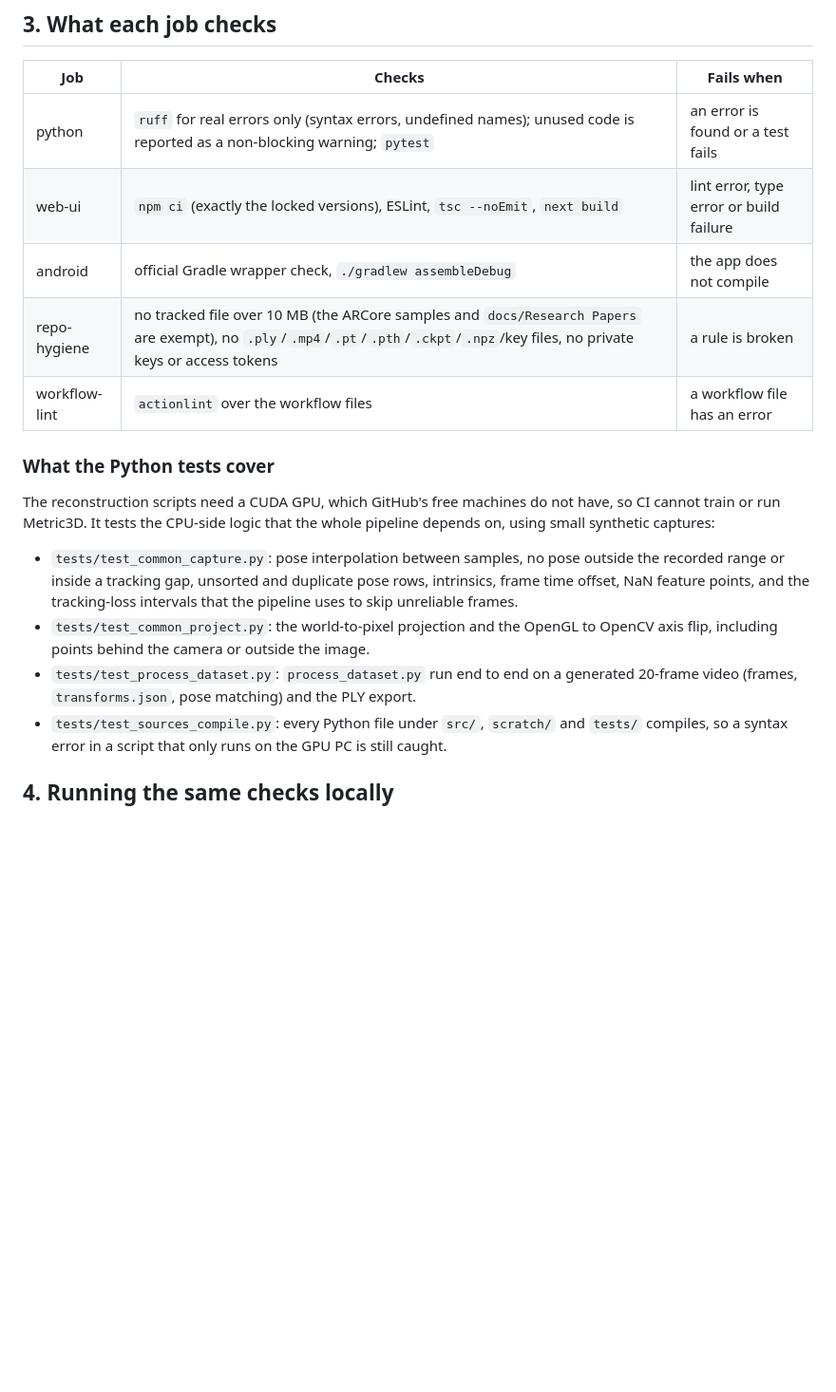
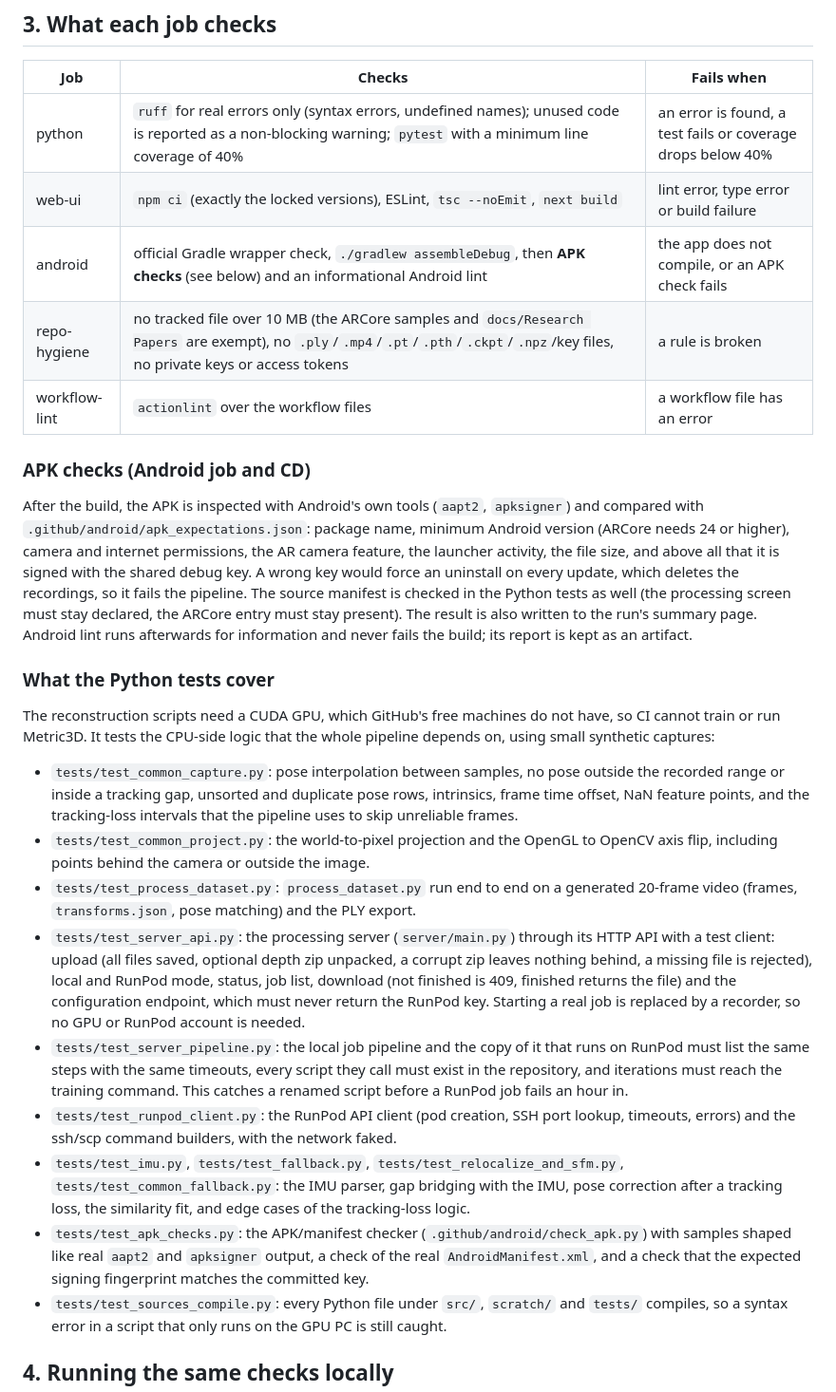
Before and after one commit to Umairishuman/BuildScan3D, a Markdown page: docs/CI_CD.md, the part around one of its changes. Shown at 95% size. Rendered like a GitHub page; blank space fills up the shorter version.

```diff
--- a/docs/CI_CD.md
+++ b/docs/CI_CD.md
@@ -43,11 +44,15 @@ Details of the design:
 
 | Job | Checks | Fails when |
 |---|---|---|
-| python | `ruff` for real errors only (syntax errors, undefined names); unused code is reported as a non-blocking warning; `pytest` | an error is found or a test fails |
+| python | `ruff` for real errors only (syntax errors, undefined names); unused code is reported as a non-blocking warning; `pytest` with a minimum line coverage of 40% | an error is found, a test fails or coverage drops below 40% |
 | web-ui | `npm ci` (exactly the locked versions), ESLint, `tsc --noEmit`, `next build` | lint error, type error or build failure |
-| android | official Gradle wrapper check, `./gradlew assembleDebug` | the app does not compile |
+| android | official Gradle wrapper check, `./gradlew assembleDebug`, then **APK checks** (see below) and an informational Android lint | the app does not compile, or an APK check fails |
 | repo-hygiene | no tracked file over 10 MB (the ARCore samples and `docs/Research Papers` are exempt), no `.ply`/`.mp4`/`.pt`/`.pth`/`.ckpt`/`.npz`/key files, no private keys or access tokens | a rule is broken |
 | workflow-lint | `actionlint` over the workflow files | a workflow file has an error |
+
+### APK checks (Android job and CD)
+
+After the build, the APK is inspected with Android's own tools (`aapt2`, `apksigner`) and compared with `.github/android/apk_expectations.json`: package name, minimum Android version (ARCore needs 24 or higher), camera and internet permissions, the AR camera feature, the launcher activity, the file size, and above all that it is signed with the shared debug key. A wrong key would force an uninstall on every update, which deletes the recordings, so it fails the pipeline. The source manifest is checked in the Python tests as well (the processing screen must stay declared, the ARCore entry must stay present). The result is also written to the run's summary page. Android lint runs afterwards for information and never fails the build; its report is kept as an artifact.
 
 ### What the Python tests cover
 
@@ -56,6 +61,11 @@ The reconstruction scripts need a CUDA GPU, which GitHub's free machines do not
 - `tests/test_common_capture.py`: pose interpolation between samples, no pose outside the recorded range or inside a tracking gap, unsorted and duplicate pose rows, intrinsics, frame time offset, NaN feature points, and the tracking-loss intervals that the pipeline uses to skip unreliable frames.
 - `tests/test_common_project.py`: the world-to-pixel projection and the OpenGL to OpenCV axis flip, including points behind the camera or outside the image.
 - `tests/test_process_dataset.py`: `process_dataset.py` run end to end on a generated 20-frame video (frames, `transforms.json`, pose matching) and the PLY export.
+- `tests/test_server_api.py`: the processing server (`server/main.py`) through its HTTP API with a test client: upload (all files saved, optional depth zip unpacked, a corrupt zip leaves nothing behind, a missing file is rejected), local and RunPod mode, status, job list, download (not finished is 409, finished returns the file) and the configuration endpoint, which must never return the RunPod key. Starting a real job is replaced by a recorder, so no GPU or RunPod account is needed.
+- `tests/test_server_pipeline.py`: the local job pipeline and the copy of it that runs on RunPod must list the same steps with the same timeouts, every script they call must exist in the repository, and iterations must reach the training command. This catches a renamed script before a RunPod job fails an hour in.
+- `tests/test_runpod_client.py`: the RunPod API client (pod creation, SSH port lookup, timeouts, errors) and the ssh/scp command builders, with the network faked.
+- `tests/test_imu.py`, `tests/test_fallback.py`, `tests/test_relocalize_and_sfm.py`, `tests/test_common_fallback.py`: the IMU parser, gap bridging with the IMU, pose correction after a tracking loss, the similarity fit, and edge cases of the tracking-loss logic.
+- `tests/test_apk_checks.py`: the APK/manifest checker (`.github/android/check_apk.py`) with samples shaped like real `aapt2` and `apksigner` output, a check of the real `AndroidManifest.xml`, and a check that the expected signing fingerprint matches the committed key.
 - `tests/test_sources_compile.py`: every Python file under `src/`, `scratch/` and `tests/` compiles, so a syntax error in a script that only runs on the GPU PC is still caught.
 
 ## 4. Running the same checks locally
```
Also changed, not shown: other parts of docs/CI_CD.md (+24 -7 lines).
